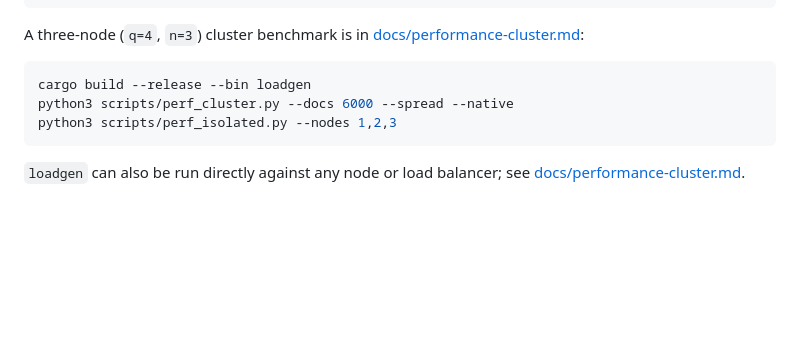
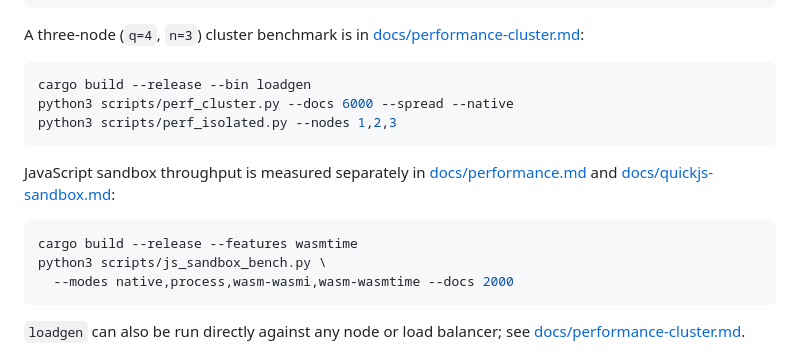
Before and after one commit to xpqz/douchdb, a Markdown page: README.md, the part around the change. Drawn GitHub-style; blank space fills up the shorter version.

Commit message:
Document WASM sandbox throughput and Wasmtime results (#92)

````diff
--- a/README.md
+++ b/README.md
@@ -683,6 +683,16 @@ python3 scripts/perf_cluster.py --docs 6000 --spread --native
 python3 scripts/perf_isolated.py --nodes 1,2,3
 ```
 
+JavaScript sandbox throughput is measured separately in
+[docs/performance.md](docs/performance.md#javascript-sandbox-throughput) and
+[docs/quickjs-sandbox.md](docs/quickjs-sandbox.md):
+
+```sh
+cargo build --release --features wasmtime
+python3 scripts/js_sandbox_bench.py \
+  --modes native,process,wasm-wasmi,wasm-wasmtime --docs 2000
+```
+
 `loadgen` can also be run directly against any node or load balancer; see
 [docs/performance-cluster.md](docs/performance-cluster.md).
 
````
Also changed, not shown: docs/performance.md (+30 -0 lines).
